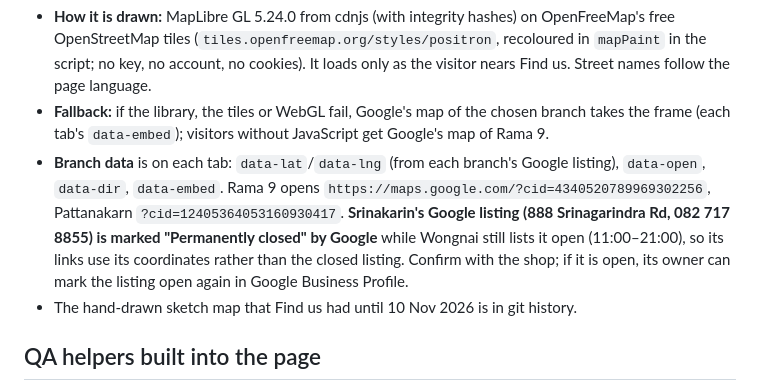
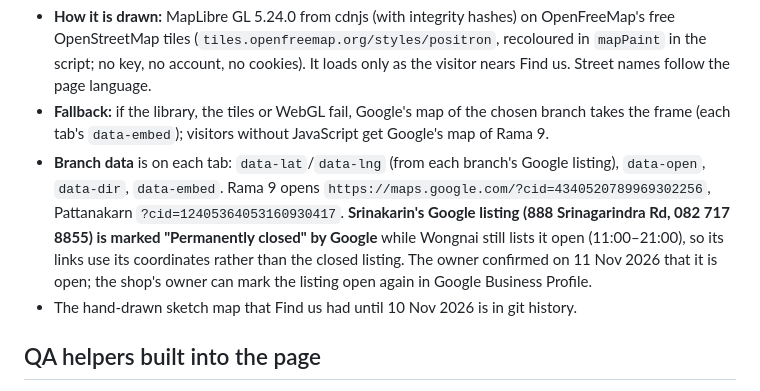
Before and after one commit to MPC0367/burger-bro, a Markdown page: README.md, the part around the change. Rendered like a GitHub page.

Commit message:
README: Srinakarin confirmed open by the owner (11 Nov 2026)
Co-Authored-By: Claude Opus 5.5 <noreply@anthropic.com>

```diff
--- a/README.md
+++ b/README.md
@@ -57,7 +57,7 @@ Find us shows all three branches on one map in the site's own colours (paper gro
 
 - **How it is drawn:** MapLibre GL 5.24.0 from cdnjs (with integrity hashes) on OpenFreeMap's free OpenStreetMap tiles (`tiles.openfreemap.org/styles/positron`, recoloured in `mapPaint` in the script; no key, no account, no cookies). It loads only as the visitor nears Find us. Street names follow the page language.
 - **Fallback:** if the library, the tiles or WebGL fail, Google's map of the chosen branch takes the frame (each tab's `data-embed`); visitors without JavaScript get Google's map of Rama 9.
-- **Branch data** is on each tab: `data-lat`/`data-lng` (from each branch's Google listing), `data-open`, `data-dir`, `data-embed`. Rama 9 opens `https://maps.google.com/?cid=4340520789969302256`, Pattanakarn `?cid=12405364053160930417`. **Srinakarin's Google listing (888 Srinagarindra Rd, 082 717 8855) is marked "Permanently closed" by Google** while Wongnai still lists it open (11:00–21:00), so its links use its coordinates rather than the closed listing. Confirm with the shop; if it is open, its owner can mark the listing open again in Google Business Profile.
+- **Branch data** is on each tab: `data-lat`/`data-lng` (from each branch's Google listing), `data-open`, `data-dir`, `data-embed`. Rama 9 opens `https://maps.google.com/?cid=4340520789969302256`, Pattanakarn `?cid=12405364053160930417`. **Srinakarin's Google listing (888 Srinagarindra Rd, 082 717 8855) is marked "Permanently closed" by Google** while Wongnai still lists it open (11:00–21:00), so its links use its coordinates rather than the closed listing. The owner confirmed on 11 Nov 2026 that it is open; the shop's owner can mark the listing open again in Google Business Profile.
 - The hand-drawn sketch map that Find us had until 10 Nov 2026 is in git history.
 
 ## QA helpers built into the page
```
